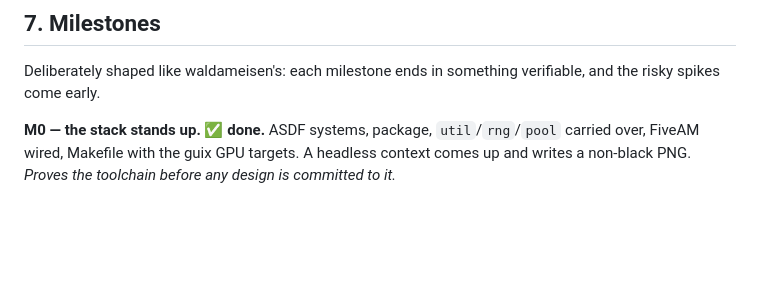
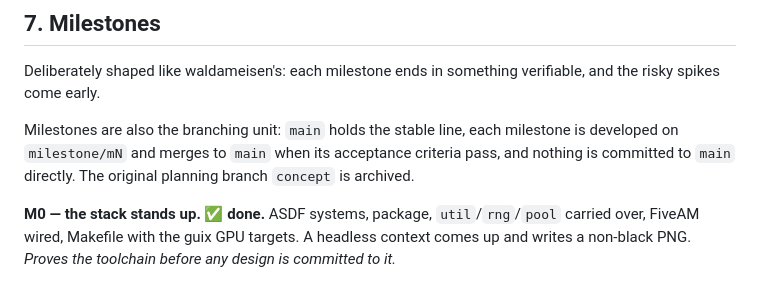
Before and after one commit to bonkzwonil/antsim, a Markdown page: README.md, the part around the change. Rendered like a GitHub page; blank space fills up the shorter version.

Commit message:
Adopt milestone branches and a stable main
main holds the stable line; each milestone is developed on milestone/mN
and merges to main once its acceptance criteria pass. Nothing is
committed to main directly. The original planning branch, concept, is
archived -- it stays for history and nothing tracks it any more.

The reason main matters beyond tidiness: the served copy of the concept
page follows a single branch, so a branch that can carry half-finished
work is the wrong thing to point it at.

M0 predates this and is already in main's history. M1 starts on
milestone/m1.

```diff
--- a/README.md
+++ b/README.md
@@ -1001,6 +1001,11 @@ of §3.8 are *literally the published experiments run as data files*.
 Deliberately shaped like waldameisen's: each milestone ends in something
 verifiable, and the risky spikes come early.
 
+Milestones are also the branching unit: `main` holds the stable line, each
+milestone is developed on `milestone/mN` and merges to `main` when its
+acceptance criteria pass, and nothing is committed to `main` directly. The
+original planning branch `concept` is archived.
+
 **M0 — the stack stands up. ✅ done.** ASDF systems, package,
 `util`/`rng`/`pool` carried over, FiveAM wired, Makefile with the guix GPU
 targets. A headless context comes up and writes a non-black PNG. *Proves
```
